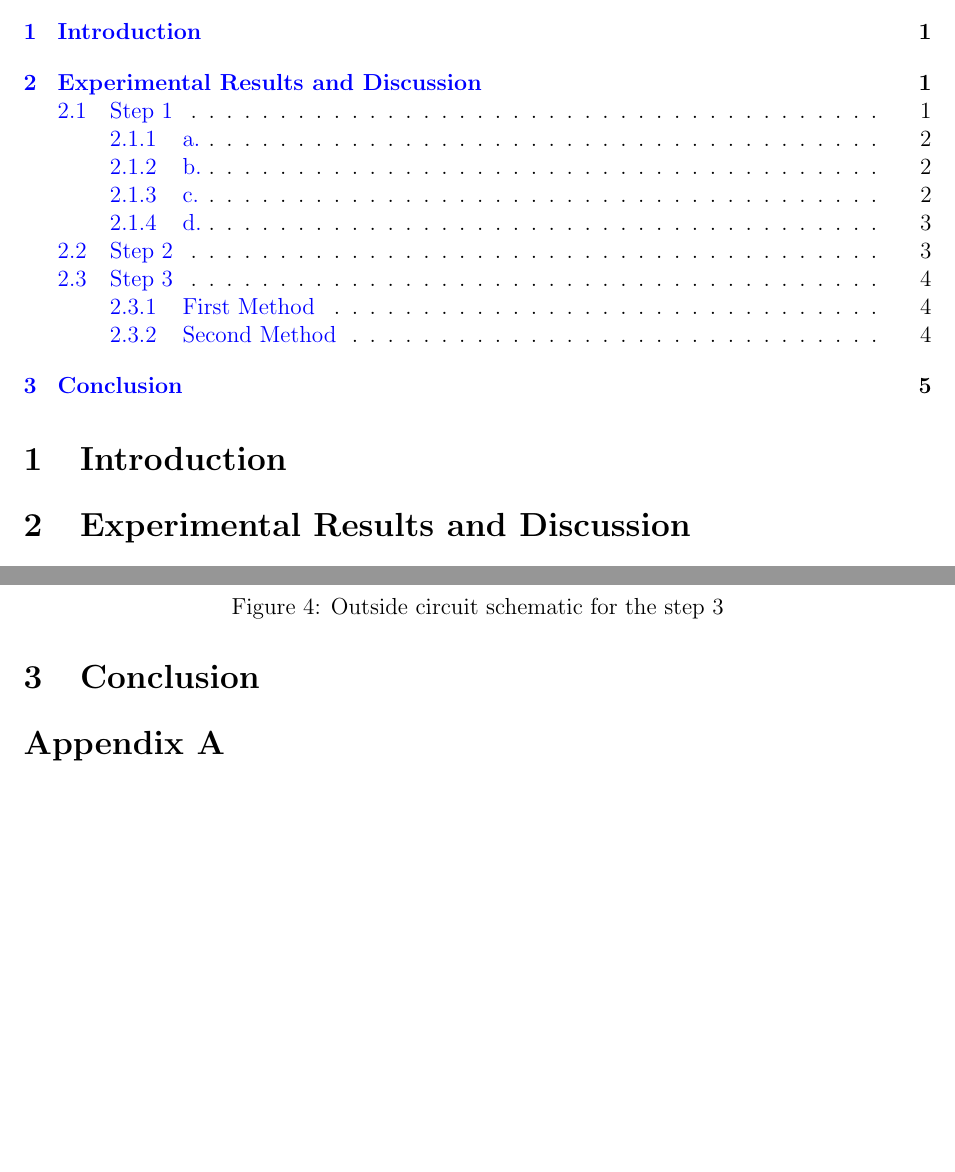
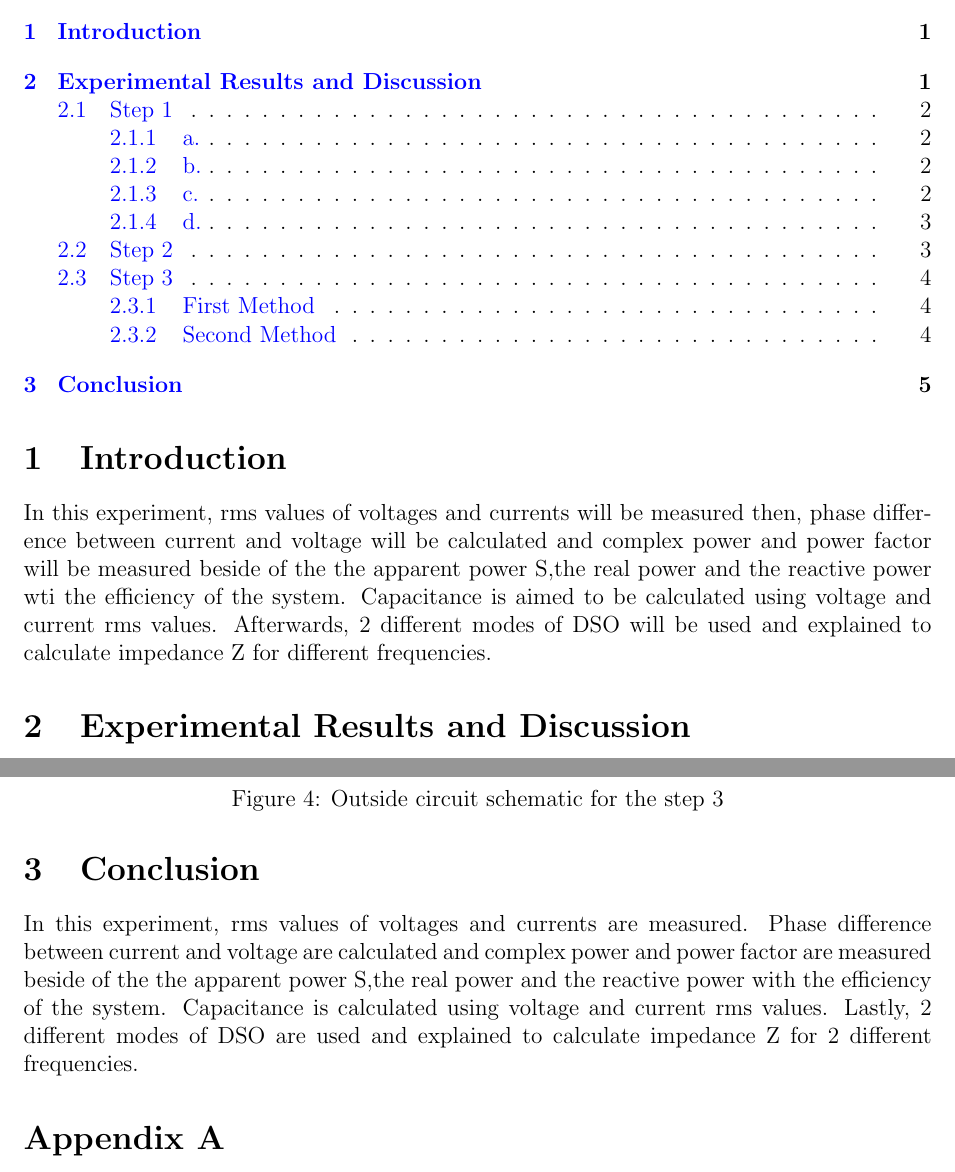
Before and after one commit to ahmetakman/EE214-Spring2022, a LaTeX document (EXP4/Experiment4/Experiment4Report.tex): two parts of pages 1 and 5 of 5, joined at a grey line, cut so that both start at the same text, the shorter picture padded with empty space. Compiled offline with pdfLaTeX.

Commit message:
toprakcmmt2

```diff
--- a/EXP4/Experiment4/Experiment4Report.tex
+++ b/EXP4/Experiment4/Experiment4Report.tex
@@ -40,6 +40,8 @@
 %abstract
 %\end{abstract}
 \section{Introduction}
+In this experiment, rms values of voltages and currents will be measured then, phase difference between current and voltage will be calculated and complex power and power factor will be measured beside of the the apparent power S,the real power and the reactive power wti the efficiency of the system. Capacitance is aimed to be calculated using voltage and current rms values. Afterwards, 2 different modes of DSO will be used and explained to calculate impedance Z for different frequencies.
+
 \section{Experimental Results and Discussion}
 The results of the experiment are discussed in the following steps.
 %
@@ -154,6 +156,7 @@ In this step, circuit in figure 4 is set with 1.5 kHz and 3 kHz frequency sine w
 \end{figure}
 
 \section{Conclusion}
+In this experiment, rms values of voltages and currents are measured. Phase difference between current and voltage are calculated and complex power and power factor are measured beside of the the apparent power S,the real power and the reactive power with the efficiency of the system. Capacitance is calculated using voltage and current rms values. Lastly, 2 different modes of DSO are used and explained to calculate impedance Z for 2 different frequencies.
 
 
 \section*{Appendix A}
```
